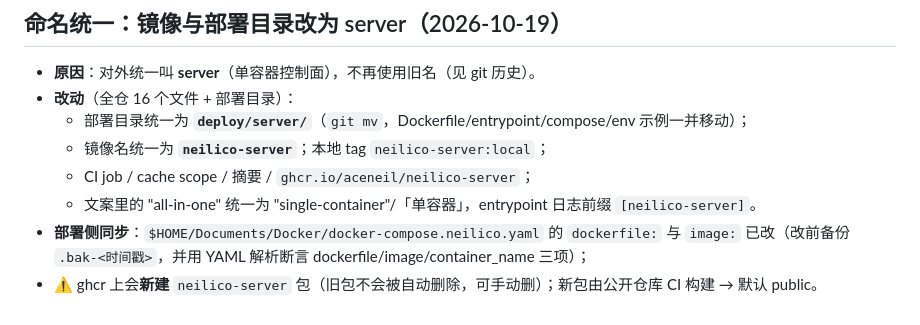
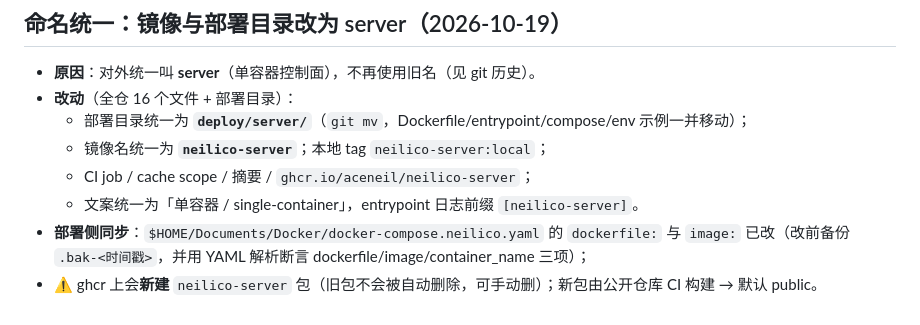
Before and after one commit to aceneil/neilico, a Markdown page: NOTES.md, the part around the change. Drawn GitHub-style.

Commit message:
docs(notes): finalize the rename note wording

```diff
--- a/NOTES.md
+++ b/NOTES.md
@@ -413,6 +413,6 @@ cd deploy/helm && bash neilico/ci/verify.sh
   - 部署目录统一为 **`deploy/server/`**（`git mv`，Dockerfile/entrypoint/compose/env 示例一并移动）；
   - 镜像名统一为 **`neilico-server`**；本地 tag `neilico-server:local`；
   - CI job / cache scope / 摘要 / `ghcr.io/aceneil/neilico-server`；
-  - 文案里的 "all-in-one" 统一为 "single-container"/「单容器」，entrypoint 日志前缀 `[neilico-server]`。
+  - 文案统一为「单容器 / single-container」，entrypoint 日志前缀 `[neilico-server]`。
 - **部署侧同步**：`$HOME/Documents/Docker/docker-compose.neilico.yaml` 的 `dockerfile:` 与 `image:` 已改（改前备份 `.bak-<时间戳>`，并用 YAML 解析断言 dockerfile/image/container_name 三项）；
 - ⚠️ ghcr 上会**新建** `neilico-server` 包（旧包不会被自动删除，可手动删）；新包由公开仓库 CI 构建 → 默认 public。
```
